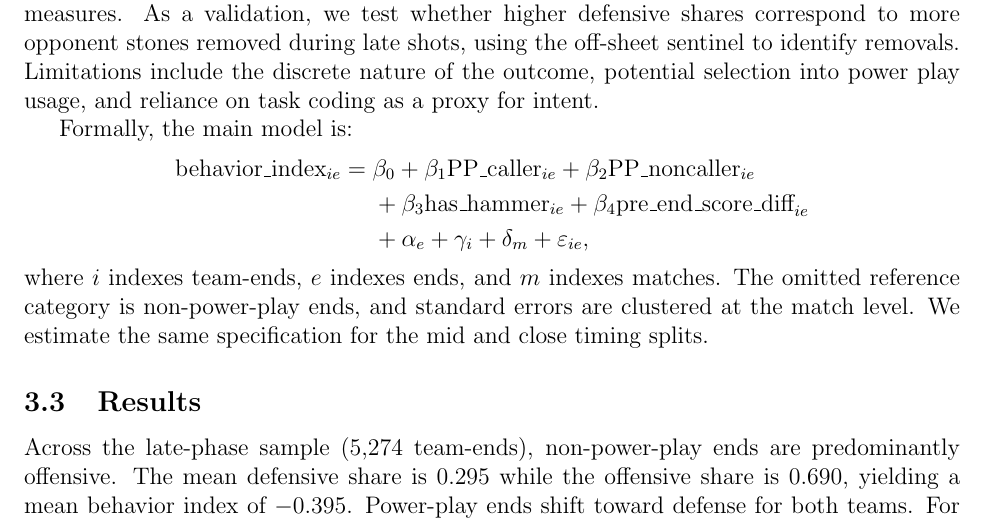
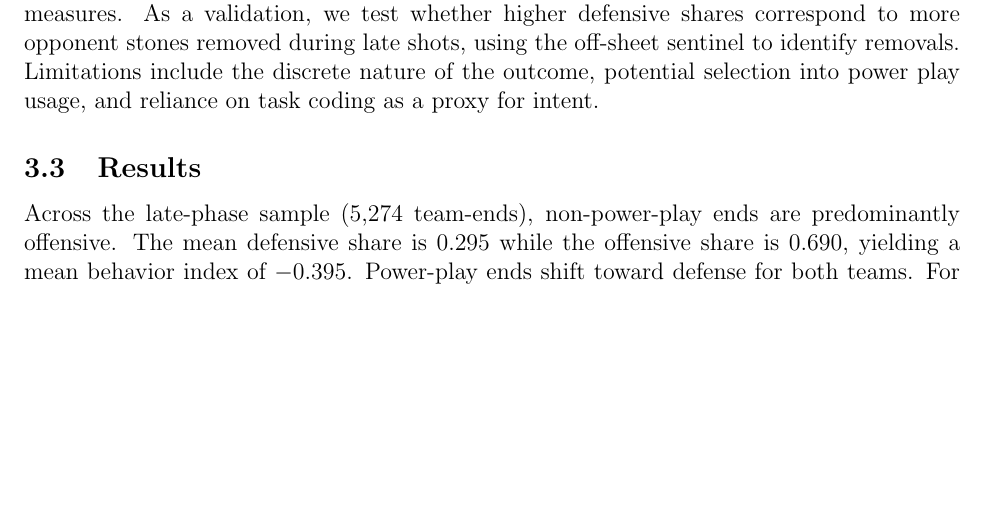
Before and after one commit to mjzhang21/mixed-doubles-curling-risk-reward, a LaTeX paper (writing/manuscript.tex): part of page 7 of 15, cut so that both start at the same text, the shorter picture padded with empty space. Compiled offline with pdfLaTeX.

Commit message:
delete useless model specifiction

```diff
--- a/writing/manuscript.tex
+++ b/writing/manuscript.tex
@@ -196,22 +196,6 @@ to more opponent stones removed during late shots, using the off-sheet sentinel
 to identify removals. Limitations include the discrete nature of the outcome,
 potential selection into power play usage, and reliance on task coding as a
 proxy for intent.
-
-Formally, the main model is:
-\[
-  \begin{aligned}
-    \text{behavior\_index}_{i e} =\; & \beta_0
-    + \beta_1 \text{PP\_caller}_{i e}
-    + \beta_2 \text{PP\_noncaller}_{i e} \\
-    & + \beta_3 \text{has\_hammer}_{i e}
-    + \beta_4 \text{pre\_end\_score\_diff}_{i e} \\
-    & + \alpha_e + \gamma_i + \delta_m + \varepsilon_{i e},
-  \end{aligned}
-\]
-where $i$ indexes team-ends, $e$ indexes ends, and $m$ indexes matches. The
-omitted reference category is non-power-play ends, and standard errors are
-clustered at the match level. We estimate the same specification for the mid
-and close timing splits.
 
 \subsection{Results}
 
```
